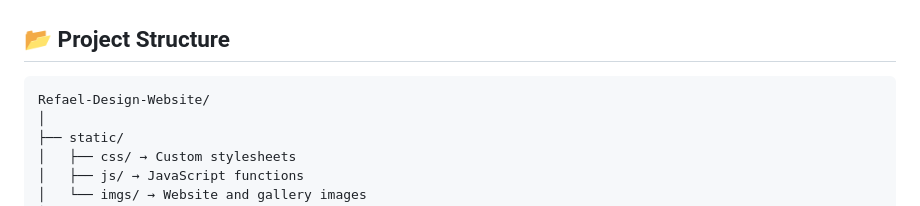
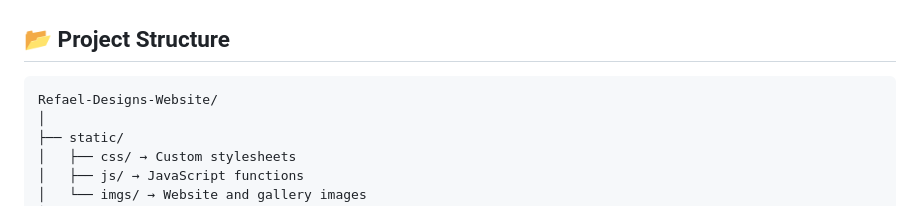
Before and after one commit to TomerBitonn/Refael-Designs-Website-V2, a Markdown page: README.md, the part around the change. Drawn GitHub-style.

````diff
--- a/README.md
+++ b/README.md
@@ -46,7 +46,7 @@ flowchart LR
 
 ## 📂 Project Structure
 ```
-Refael-Design-Website/
+Refael-Designs-Website/
 │
 ├── static/
 │   ├── css/ → Custom stylesheets
````
